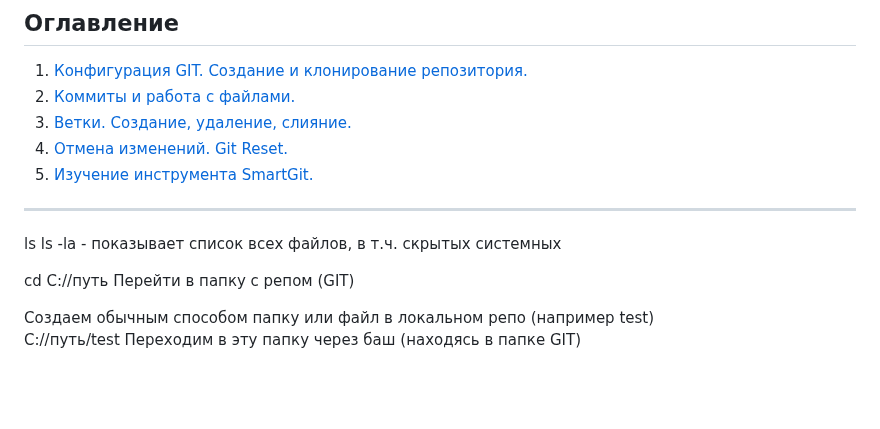
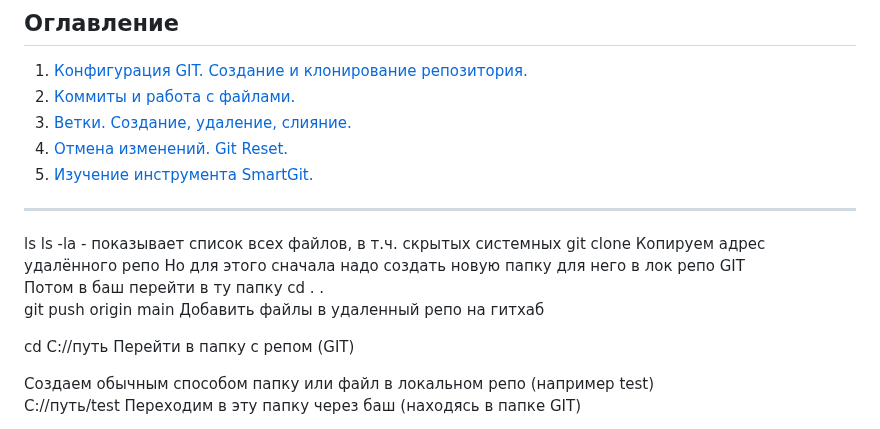
Before and after one commit to MilkyMy/GIT, a Markdown page: README.md, the part around the change. GitHub-like rendering; blank space fills up the shorter version.

```diff
--- a/README.md
+++ b/README.md
@@ -11,6 +11,10 @@
 _____
 ls
 ls -la - показывает список всех файлов, в т.ч. скрытых системных
+git clone	Копируем адрес удалённого репо
+Но для этого сначала надо создать новую папку для него в лок репо GIT
+Потом в баш перейти в ту папку cd . .
+git push origin main	Добавить файлы в удаленный репо на гитхаб
 
 cd C://путь	Перейти в папку с репом (GIT)
 
```
